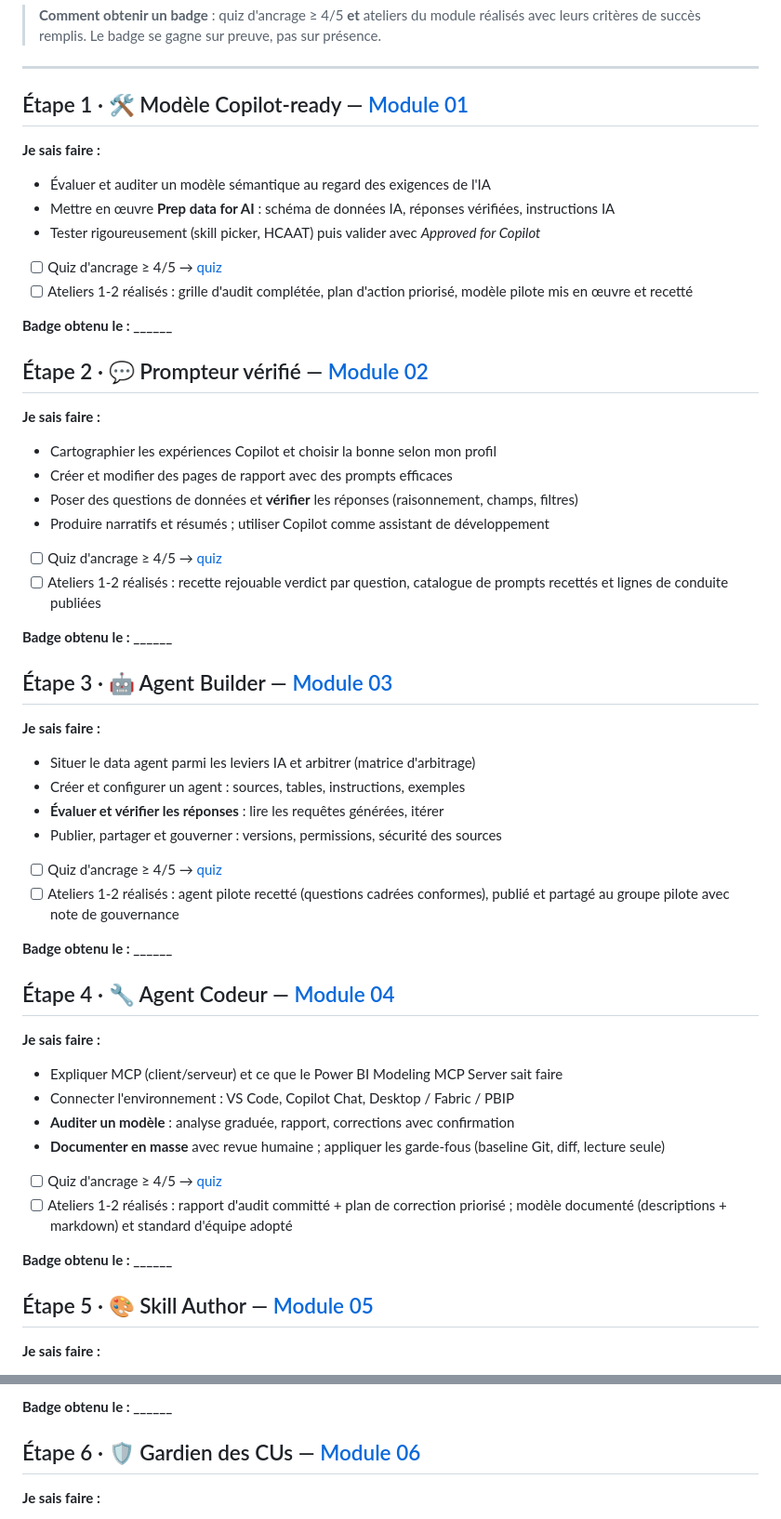
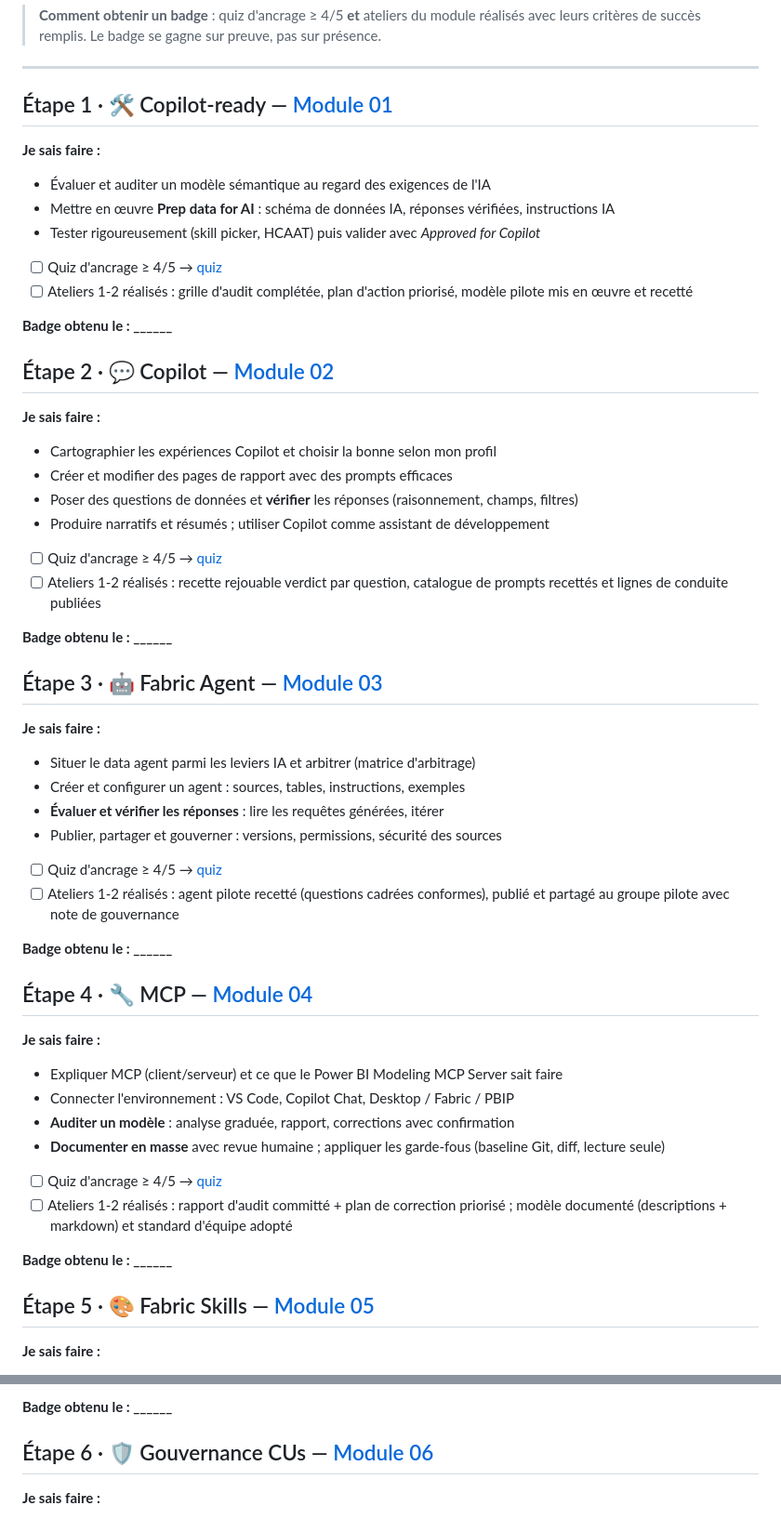
Before and after one commit to agileohdain/genai-powerbi-fabric, a Markdown page: docs/passeport/README.md, 2 parts joined by grey strips. Shown at 93% size. Rendered like a GitHub page.

```diff
--- a/docs/passeport/README.md
+++ b/docs/passeport/README.md
@@ -6,7 +6,7 @@ Votre suivi personnel à travers le parcours : **6 modules, 6 badges**. Conserve
 
 ---
 
-## Étape 1 · 🛠️ Modèle Copilot-ready — [Module 01](../../modules/01-preparation-copilot-ready/)
+## Étape 1 · 🛠️ Copilot-ready — [Module 01](../../modules/01-preparation-copilot-ready/)
 
 **Je sais faire :**
 - Évaluer et auditer un modèle sémantique au regard des exigences de l'IA
@@ -18,7 +18,7 @@ Votre suivi personnel à travers le parcours : **6 modules, 6 badges**. Conserve
 
 **Badge obtenu le : ______**
 
-## Étape 2 · 💬 Prompteur vérifié — [Module 02](../../modules/02-copilot-powerbi/)
+## Étape 2 · 💬 Copilot — [Module 02](../../modules/02-copilot-powerbi/)
 
 **Je sais faire :**
 - Cartographier les expériences Copilot et choisir la bonne selon mon profil
@@ -31,7 +31,7 @@ Votre suivi personnel à travers le parcours : **6 modules, 6 badges**. Conserve
 
 **Badge obtenu le : ______**
 
-## Étape 3 · 🤖 Agent Builder — [Module 03](../../modules/03-fabric-data-agents/)
+## Étape 3 · 🤖 Fabric Agent — [Module 03](../../modules/03-fabric-data-agents/)
 
 **Je sais faire :**
 - Situer le data agent parmi les leviers IA et arbitrer (matrice d'arbitrage)
@@ -44,7 +44,7 @@ Votre suivi personnel à travers le parcours : **6 modules, 6 badges**. Conserve
 
 **Badge obtenu le : ______**
 
-## Étape 4 · 🔧 Agent Codeur — [Module 04](../../modules/04-mcp-data-modelling/)
+## Étape 4 · 🔧 MCP — [Module 04](../../modules/04-mcp-data-modelling/)
 
 **Je sais faire :**
 - Expliquer MCP (client/serveur) et ce que le Power BI Modeling MCP Server sait faire
@@ -57,7 +57,7 @@ Votre suivi personnel à travers le parcours : **6 modules, 6 badges**. Conserve
 
 **Badge obtenu le : ______**
 
-## Étape 5 · 🎨 Skill Author — [Module 05](../../modules/05-fabric-skills-authoring/)
+## Étape 5 · 🎨 Fabric Skills — [Module 05](../../modules/05-fabric-skills-authoring/)
 
 **Je sais faire :**
 - Distinguer **skill** (instructions chargées à la demande) et **MCP** (outil)
@@ -70,7 +70,7 @@ Votre suivi personnel à travers le parcours : **6 modules, 6 badges**. Conserve
 
 **Badge obtenu le : ______**
 
-## Étape 6 · 🛡️ Gardien des CUs — [Module 06](../../modules/06-gouvernance-cus/)
+## Étape 6 · 🛡️ Gouvernance CUs — [Module 06](../../modules/06-gouvernance-cus/)
 
 **Je sais faire :**
 - Expliquer le modèle de capacité : CUs, F/P SKUs, bursting/smoothing, timepoints
```
Also changed, not shown: README.md (+6 -6 lines).
